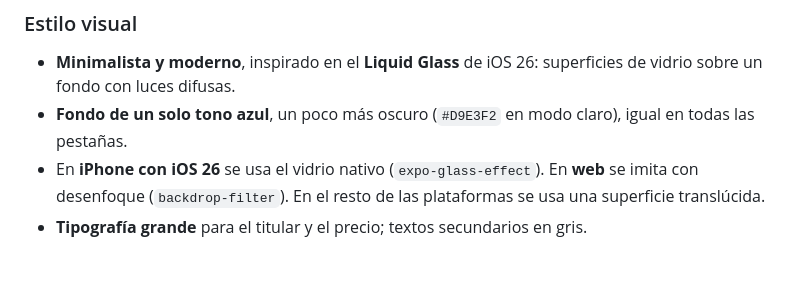
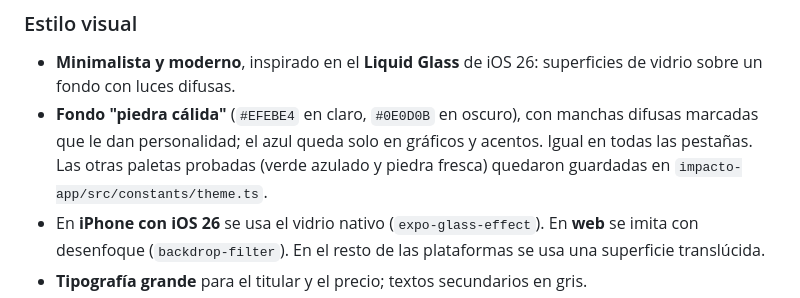
Before and after one commit to JoseManuelOberreuter/impacto-financiero, a Markdown page: docs/termometros.md, the part around the change. Rendered like a GitHub page; blank space fills up the shorter version.

```diff
--- a/docs/termometros.md
+++ b/docs/termometros.md
@@ -80,7 +80,7 @@ Termómetros
 ### Estilo visual
 
 - **Minimalista y moderno**, inspirado en el **Liquid Glass** de iOS 26: superficies de vidrio sobre un fondo con luces difusas.
-- **Fondo de un solo tono azul**, un poco más oscuro (`#D9E3F2` en modo claro), igual en todas las pestañas.
+- **Fondo "piedra cálida"** (`#EFEBE4` en claro, `#0E0D0B` en oscuro), con manchas difusas marcadas que le dan personalidad; el azul queda solo en gráficos y acentos. Igual en todas las pestañas. Las otras paletas probadas (verde azulado y piedra fresca) quedaron guardadas en `impacto-app/src/constants/theme.ts`.
 - En **iPhone con iOS 26** se usa el vidrio nativo (`expo-glass-effect`). En **web** se imita con desenfoque (`backdrop-filter`). En el resto de las plataformas se usa una superficie translúcida.
 - **Tipografía grande** para el titular y el precio; textos secundarios en gris.
 - **Íconos de Lucide** con el color del nivel de presión. Nunca emojis.
```
Also changed, not shown: impacto-app/README.md (+1 -1 lines).
